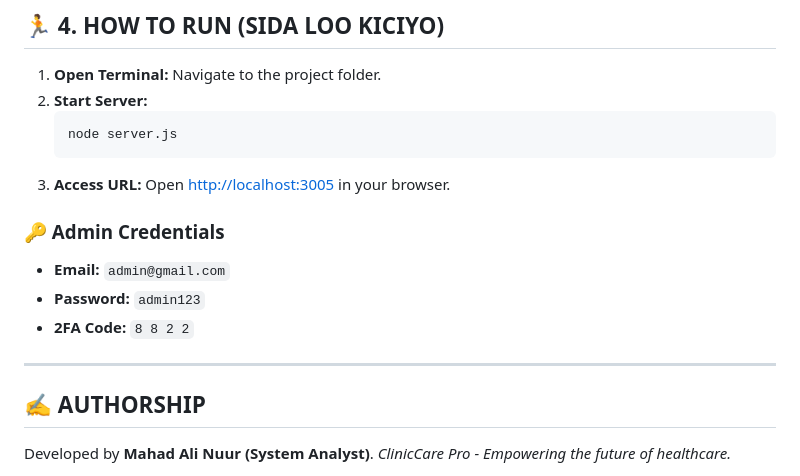
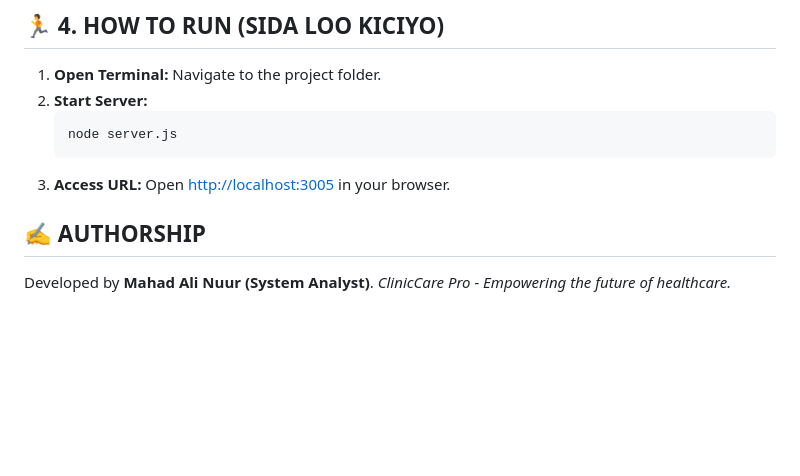
Before and after one commit to jeebo9/ClinicCare-Pro, a Markdown page: DOCUMENTATION.md, the part around the change. Rendered like a GitHub page; blank space fills up the shorter version.

````diff
--- a/DOCUMENTATION.md
+++ b/DOCUMENTATION.md
@@ -71,12 +71,6 @@ ClinicCare Pro implements modern security protocols to protect sensitive health
     ```
 3.  **Access URL:** Open [http://localhost:3005](http://localhost:3005) in your browser.
 
-### 🔑 Admin Credentials
-- **Email:** `admin@gmail.com`
-- **Password:** `admin123`
-- **2FA Code:** `8 8 2 2`
-
----
 
 ## ✍️ AUTHORSHIP
 Developed by **Mahad Ali Nuur (System Analyst)**.
````
